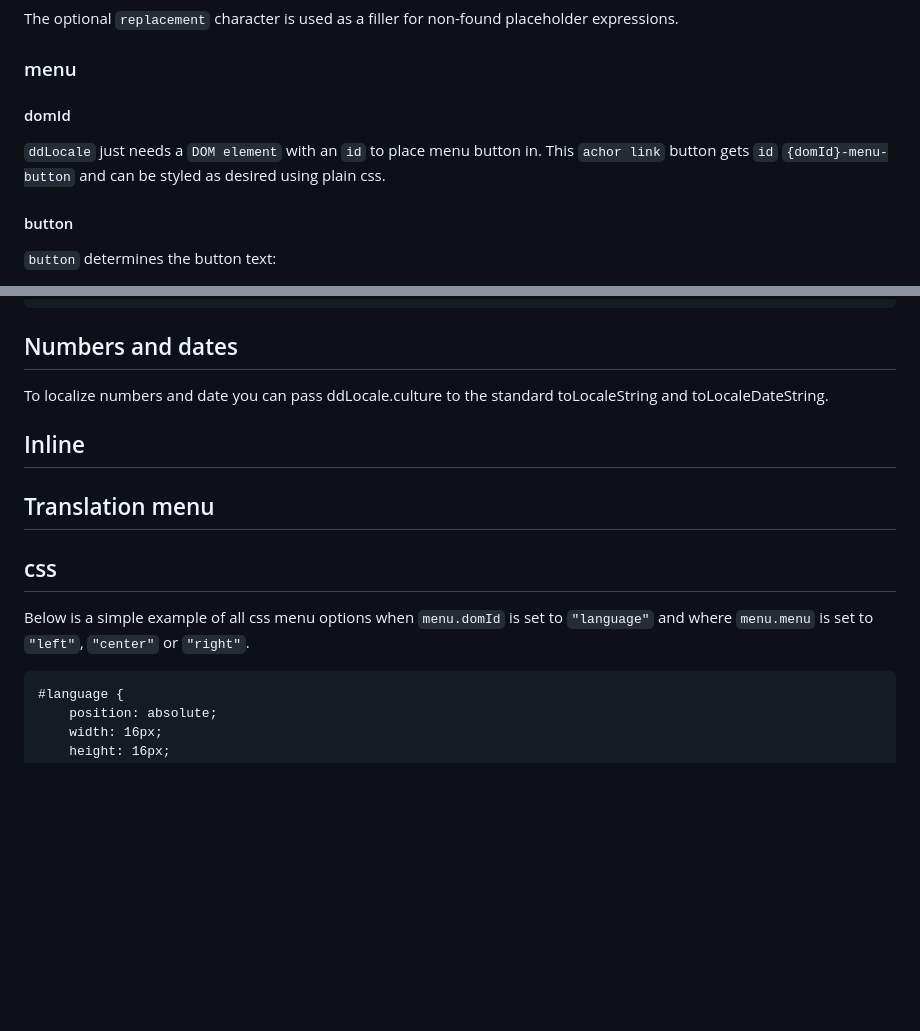
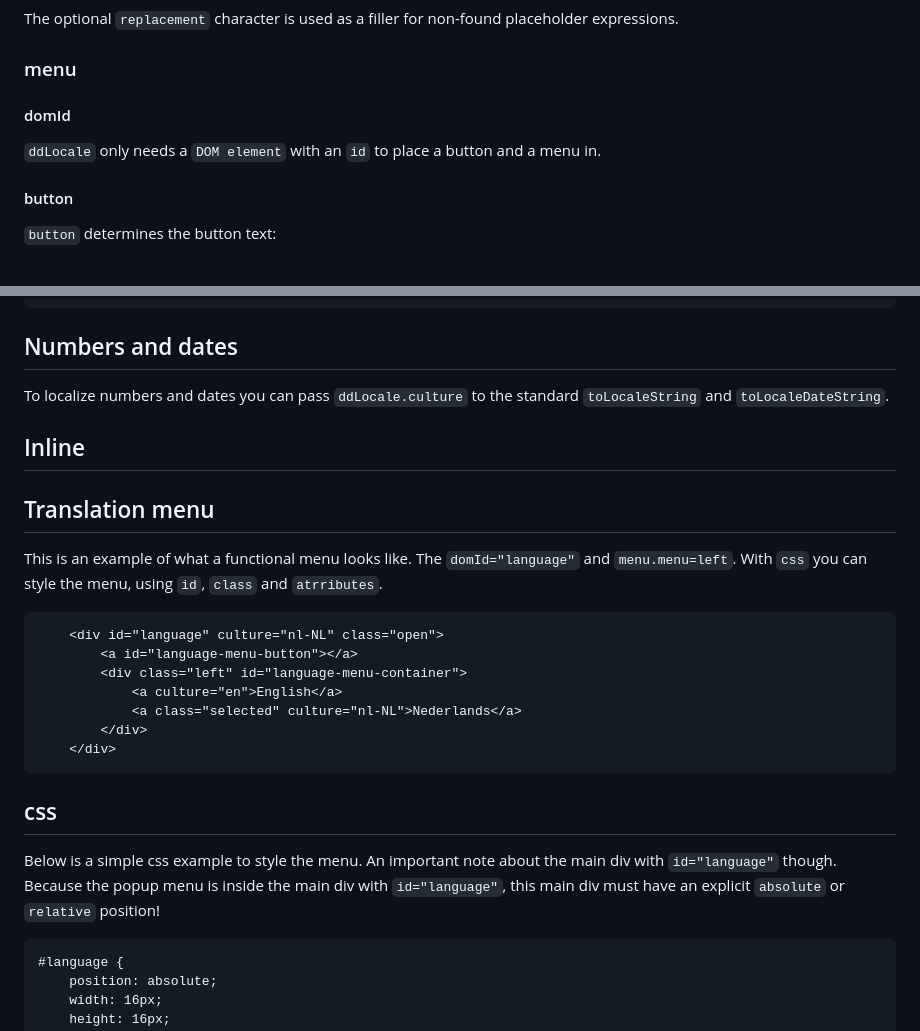
Before and after one commit to Design-Dude/ddLocale, a Markdown page: README.md, 2 parts joined by grey strips. GitHub-like rendering; blank space fills up the shorter version.

````diff
--- a/README.md
+++ b/README.md
@@ -84,7 +84,7 @@
 
 ### menu
 #### domId
-```ddLocale``` just needs a ```DOM element``` with an ```id``` to place menu button in. This ```achor link``` button gets ```id``` ```{domId}-menu-button``` and can be styled as desired using plain css.
+```ddLocale``` only needs a ```DOM element``` with an ```id``` to place a button and a menu in.
 #### button
 ```button``` determines the button text:
 - ```"long"``` will place ```cultures[].title``` inside the button.
@@ -147,14 +147,24 @@ The JSON format also alow you to you names instead of numbers:
 	let myTranslation = ddLocale.t("hello", {"name":"Master", "lastname":"Mek"});
 ```
 ## Numbers and dates
-To localize numbers and date you can pass ddLocale.culture to the standard toLocaleString and toLocaleDateString.
+To localize numbers and dates you can pass ```ddLocale.culture``` to the standard ```toLocaleString``` and ```toLocaleDateString```.
 
 ## Inline
 
 ## Translation menu
-
+This is an example of what a functional menu looks like. The ```domId="language"``` and ```menu.menu=left```. With ```css``` you can style the menu, using ```id```, ```class``` and ```atrributes```.
+```
+	<div id="language" culture="nl-NL" class="open">
+		<a id="language-menu-button"></a>
+		<div class="left" id="language-menu-container">
+			<a culture="en">English</a>
+			<a class="selected" culture="nl-NL">Nederlands</a>
+		</div>
+	</div>
+```
 ## css
-Below is a simple example of all css menu options when ```menu.domId``` is set to ```"language"``` and where ```menu.menu``` is set to ```"left"```, ```"center"``` or ```"right"```.
+Below is a simple css example to style the menu.
+An important note about the main div with ```id="language"``` though. Because the popup menu is inside the main div with ```id="language"```, this main div must have an explicit ```absolute``` or ```relative``` position!
 ```
 #language {
 	position: absolute;
````
